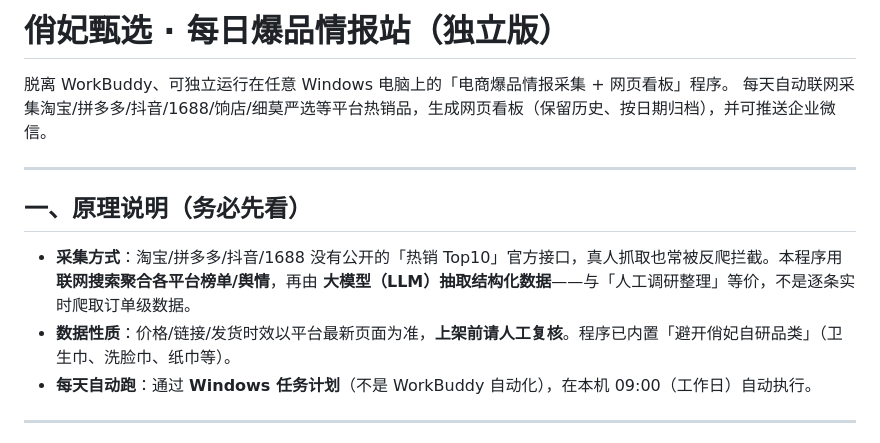
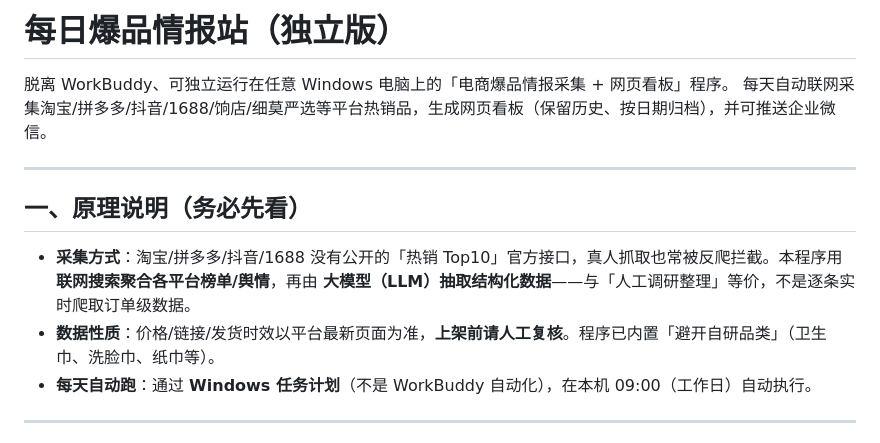
Before and after one commit to Fodoga/qiaofei-intel, a Markdown page: README.md, the part around the change. GitHub-like rendering.

Commit message:
Update project name in README.md

```diff
--- a/README.md
+++ b/README.md
@@ -1,4 +1,4 @@
-# 俏妃甄选 · 每日爆品情报站（独立版）
+# 每日爆品情报站（独立版）
 
 脱离 WorkBuddy、可独立运行在任意 Windows 电脑上的「电商爆品情报采集 + 网页看板」程序。
 每天自动联网采集淘宝/拼多多/抖音/1688/饷店/细莫严选等平台热销品，生成网页看板（保留历史、按日期归档），并可推送企业微信。
@@ -8,7 +8,7 @@
 ## 一、原理说明（务必先看）
 
 - **采集方式**：淘宝/拼多多/抖音/1688 没有公开的「热销 Top10」官方接口，真人抓取也常被反爬拦截。本程序用 **联网搜索聚合各平台榜单/舆情**，再由 **大模型（LLM）抽取结构化数据**——与「人工调研整理」等价，不是逐条实时爬取订单级数据。
-- **数据性质**：价格/链接/发货时效以平台最新页面为准，**上架前请人工复核**。程序已内置「避开俏妃自研品类」（卫生巾、洗脸巾、纸巾等）。
+- **数据性质**：价格/链接/发货时效以平台最新页面为准，**上架前请人工复核**。程序已内置「避开自研品类」（卫生巾、洗脸巾、纸巾等）。
 - **每天自动跑**：通过 **Windows 任务计划**（不是 WorkBuddy 自动化），在本机 09:00（工作日）自动执行。
 
 ---
```
